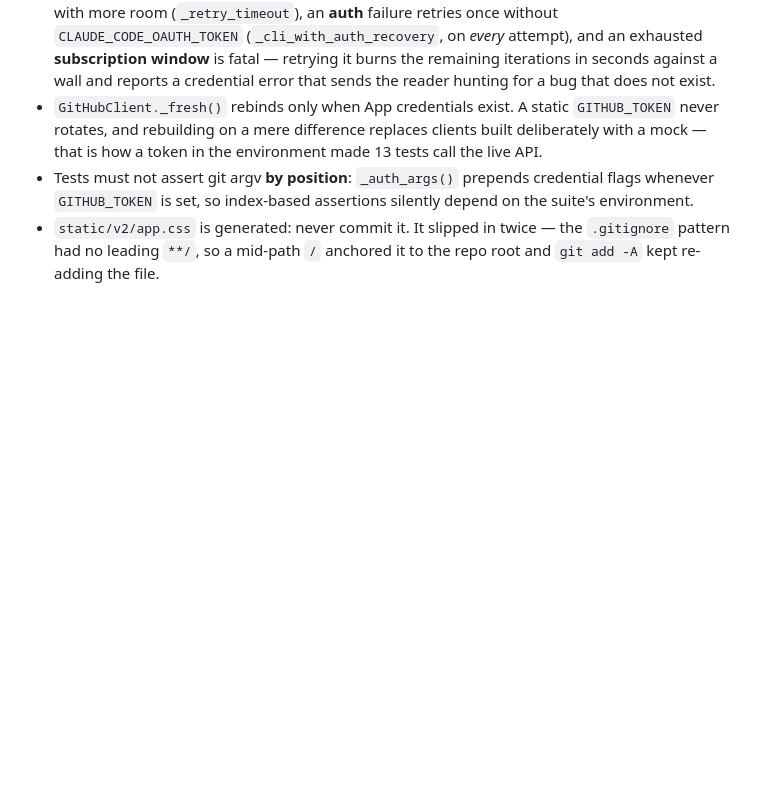
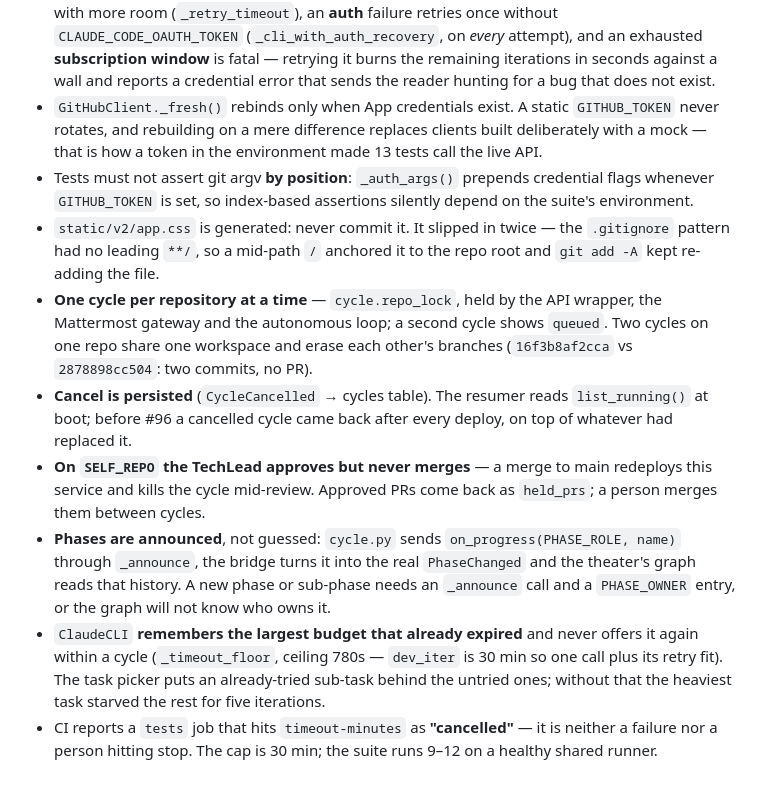
Before and after one commit to jrechet/theswarm, a Markdown page: AGENTS.md, the part around the change. Drawn GitHub-style; blank space fills up the shorter version.

Commit message:
docs(agents): record the cycle-lifecycle landmines learned this week
One cycle per repo, cancel persisted, no self-merge, announced phases,
the timeout floor and task rotation, and CI's "cancelled" that is a
timeout. Each one cost a cycle to learn.

Co-Authored-By: Claude Fable 5.1 <noreply@anthropic.com>

```diff
--- a/AGENTS.md
+++ b/AGENTS.md
@@ -154,3 +154,26 @@ Done means: merged on `main`, deploy landed, behavior re-verified on prod
 - `static/v2/app.css` is generated: never commit it. It slipped in twice —
   the `.gitignore` pattern had no leading `**/`, so a mid-path `/` anchored it
   to the repo root and `git add -A` kept re-adding the file.
+- **One cycle per repository at a time** — `cycle.repo_lock`, held by the
+  API wrapper, the Mattermost gateway and the autonomous loop; a second
+  cycle shows `queued`. Two cycles on one repo share one workspace and erase
+  each other's branches (`16f3b8af2cca` vs `2878898cc504`: two commits, no PR).
+- **Cancel is persisted** (`CycleCancelled` → cycles table). The resumer
+  reads `list_running()` at boot; before #96 a cancelled cycle came back
+  after every deploy, on top of whatever had replaced it.
+- **On `SELF_REPO` the TechLead approves but never merges** — a merge to
+  main redeploys this service and kills the cycle mid-review. Approved PRs
+  come back as `held_prs`; a person merges them between cycles.
+- **Phases are announced**, not guessed: `cycle.py` sends
+  `on_progress(PHASE_ROLE, name)` through `_announce`, the bridge turns it
+  into the real `PhaseChanged` and the theater's graph reads that history.
+  A new phase or sub-phase needs an `_announce` call and a `PHASE_OWNER`
+  entry, or the graph will not know who owns it.
+- `ClaudeCLI` **remembers the largest budget that already expired** and
+  never offers it again within a cycle (`_timeout_floor`, ceiling 780s —
+  `dev_iter` is 30 min so one call plus its retry fit). The task picker
+  puts an already-tried sub-task behind the untried ones; without that the
+  heaviest task starved the rest for five iterations.
+- CI reports a `tests` job that hits `timeout-minutes` as **"cancelled"** —
+  it is neither a failure nor a person hitting stop. The cap is 30 min; the
+  suite runs 9–12 on a healthy shared runner.
```
